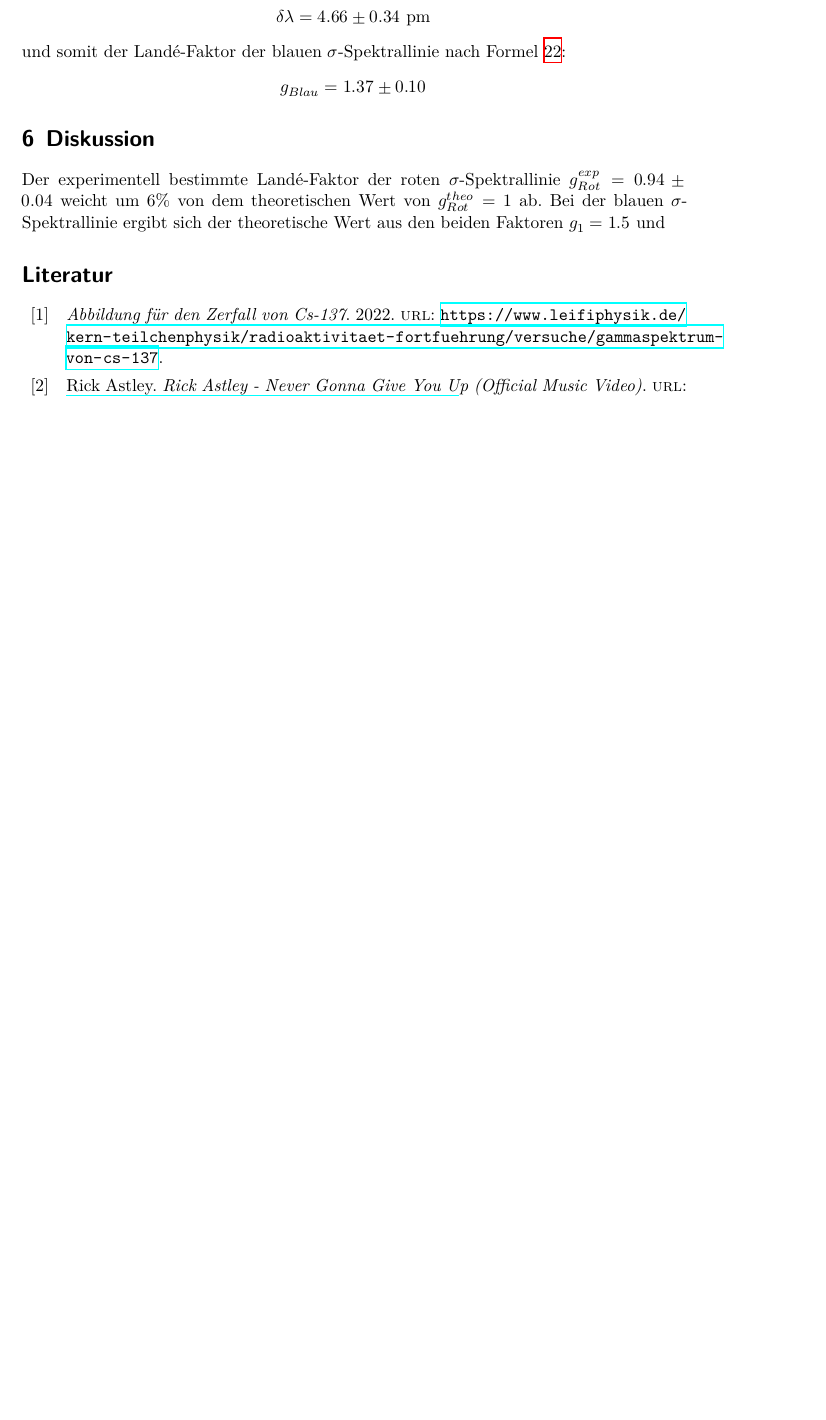
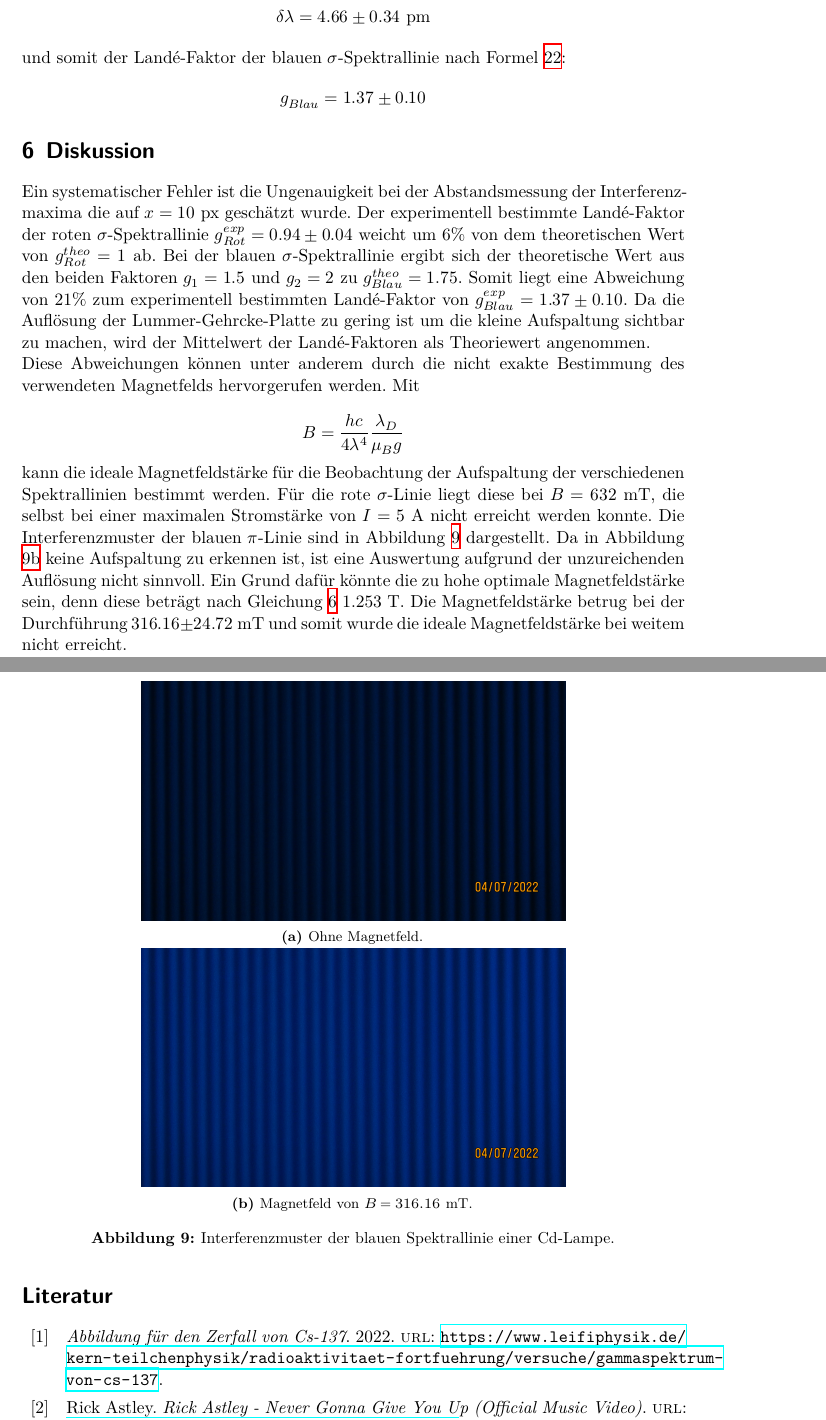
Before and after one commit to Tahirbanane/FP_2022, a LaTeX document (V27/main.tex, which reads V27/content/diskussion.tex): part of page 15 of 15 before the commit and two parts of pages 15 and 16 of 17 after it, the two joined at a grey line, cut so that both start at the same text, the shorter picture padded with empty space. Compiled offline with XeLaTeX.

Commit message:
discussion time

```diff
--- a/V27/content/diskussion.tex
+++ b/V27/content/diskussion.tex
@@ -1,4 +1,44 @@
 \section{Diskussion}
 \label{sec:Diskussion}
+Ein systematischer Fehler ist die Ungenauigkeit bei der Abstandsmessung der Interferenzmaxima die auf $x=10$ px geschätzt wurde.
 Der experimentell bestimmte Landé-Faktor der roten $\sigma$-Spektrallinie $g_{Rot}^{exp} = 0.94 \pm 0.04$ weicht um 6\% von dem theoretischen Wert von  $g_{Rot}^{theo} = 1$ ab.
-Bei der blauen $\sigma$-Spektrallinie ergibt sich der theoretische Wert aus den beiden Faktoren $g_1=1.5$ und
+Bei der blauen $\sigma$-Spektrallinie ergibt sich der theoretische Wert aus den beiden Faktoren $g_1=1.5$ und $g_2=2$ zu $g_{Blau}^{theo} = 1.75$.
+Somit liegt eine Abweichung von 21\% zum experimentell bestimmten Landé-Faktor von $g_{Blau}^{exp} = 1.37 \pm 0.10$.
+Da die Auflösung der Lummer-Gehrcke-Platte zu gering ist um die kleine Aufspaltung sichtbar zu machen, wird der Mittelwert der Landé-Faktoren als Theoriewert angenommen.
+
+\noindent
+Diese Abweichungen können unter anderem durch die nicht exakte Bestimmung des verwendeten Magnetfelds hervorgerufen werden.
+Mit
+
+\begin{equation*}
+    \label{eqn:bid}
+    B=\frac{hc}{4\lambda^4}\frac{\lambda_D}{\mu_B g}
+\end{equation*}
+
+\noindent
+kann die ideale Magnetfeldstärke für die Beobachtung der Aufspaltung der verschiedenen Spektrallinien bestimmt werden.
+Für die rote $\sigma$-Linie liegt diese bei $B=632$ mT, die selbst bei einer maximalen Stromstärke von $I=5$ A nicht erreicht werden konnte.
+Die Interferenzmuster der blauen $\pi$-Linie sind in Abbildung \ref{fig:blauu} dargestellt.
+Da in Abbildung \ref{fig:blau2b} keine Aufspaltung zu erkennen ist, ist eine Auswertung aufgrund der unzureichenden Auflösung nicht sinnvoll.
+Ein Grund dafür könnte die zu hohe optimale Magnetfeldstärke sein, denn diese beträgt nach Gleichung \ref{eqn:bid} 1.253 T.
+Die Magnetfeldstärke betrug bei der Durchführung $316.16 \pm 24.72$ mT und somit wurde die ideale Magnetfeldstärke bei weitem nicht erreicht.
+
+
+\begin{figure}[H]
+	\centering
+	\begin{subfigure}[b]{0.8\textwidth}
+		\centering
+		\includegraphics[width=0.8\textwidth]{data/blau2.JPG}
+		\caption{Ohne Magnetfeld.}
+    \label{fig:blau2}
+	\end{subfigure}
+
+	\begin{subfigure}[b]{0.8\textwidth}
+		\centering
+		\includegraphics[width=0.8\textwidth]{data/blau2b.JPG}
+		\caption{Magnetfeld von $B= 316.16$ mT.}
+    \label{fig:blau2b}
+	\end{subfigure}
+    \caption{Interferenzmuster der blauen Spektrallinie einer Cd-Lampe.}
+\label{fig:blauu}
+\end{figure}
```
Also changed, not shown: V27/content/theorie.tex (+11 -12 lines), V27/data/Magnetfeld.pdf, 1 other file.
